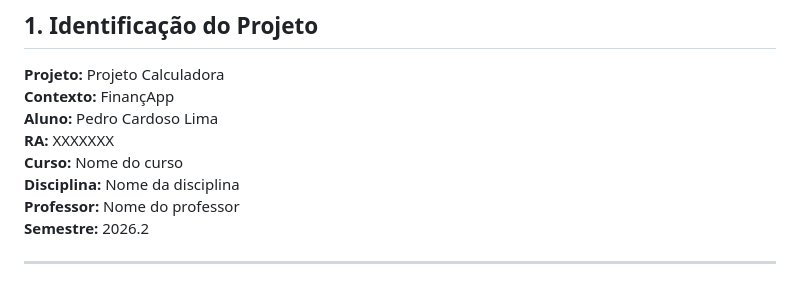
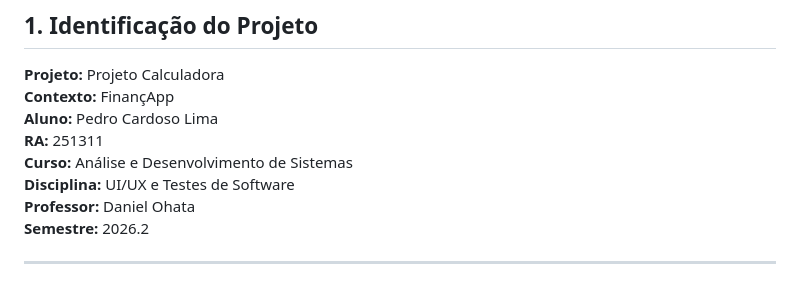
Before and after one commit to PedroLima-07/Calculadora, a Markdown page: README.md, the part around the change. Drawn GitHub-style.

Commit message:
docs: preenche identificacao do aluno no README
Co-Authored-By: Claude Opus 5.5 <noreply@anthropic.com>

```diff
--- a/README.md
+++ b/README.md
@@ -9,10 +9,10 @@
 **Projeto:** Projeto Calculadora
 **Contexto:** FinançApp
 **Aluno:** Pedro Cardoso Lima
-**RA:** XXXXXXX
-**Curso:** Nome do curso
-**Disciplina:** Nome da disciplina
-**Professor:** Nome do professor
+**RA:** 251311
+**Curso:** Análise e Desenvolvimento de Sistemas
+**Disciplina:** UI/UX e Testes de Software
+**Professor:** Daniel Ohata
 **Semestre:** 2026.2
 
 ---
```
